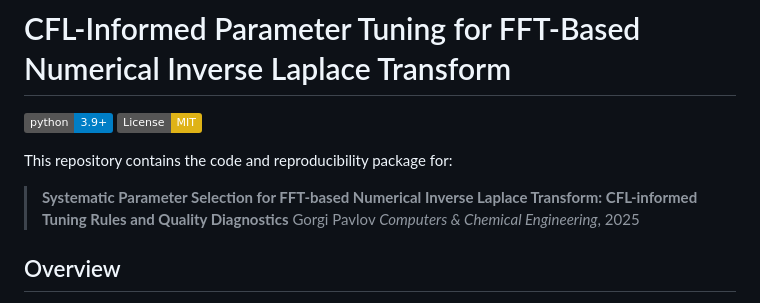
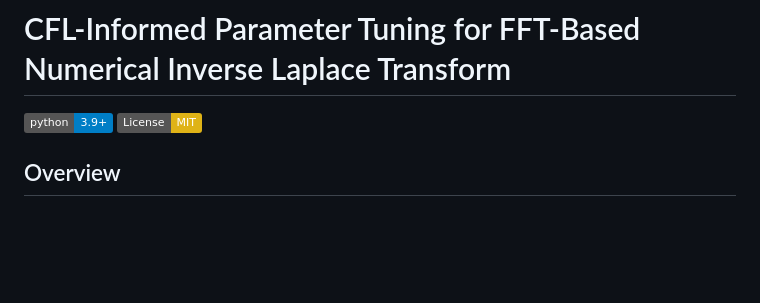
Before and after one commit to gogipav14/nilt-cfl, a Markdown page: README.md, the part around the change. GitHub-like rendering; badges without logos; blank space fills up the shorter version.

Commit message:
Revise project description in README.md
Updated project description and author information in README.

```diff
--- a/README.md
+++ b/README.md
@@ -3,11 +3,7 @@
 [![Python 3.9+](https://img.shields.io/badge/python-3.9+-blue.svg)](https://www.python.org/downloads/)
 [![License: MIT](https://img.shields.io/badge/License-MIT-yellow.svg)](https://opensource.org/licenses/MIT)
 
-This repository contains the code and reproducibility package for:
 
-> **Systematic Parameter Selection for FFT-based Numerical Inverse Laplace Transform: CFL-informed Tuning Rules and Quality Diagnostics**
-> Gorgi Pavlov
-> *Computers & Chemical Engineering*, 2025
 
 ## Overview
 
```
